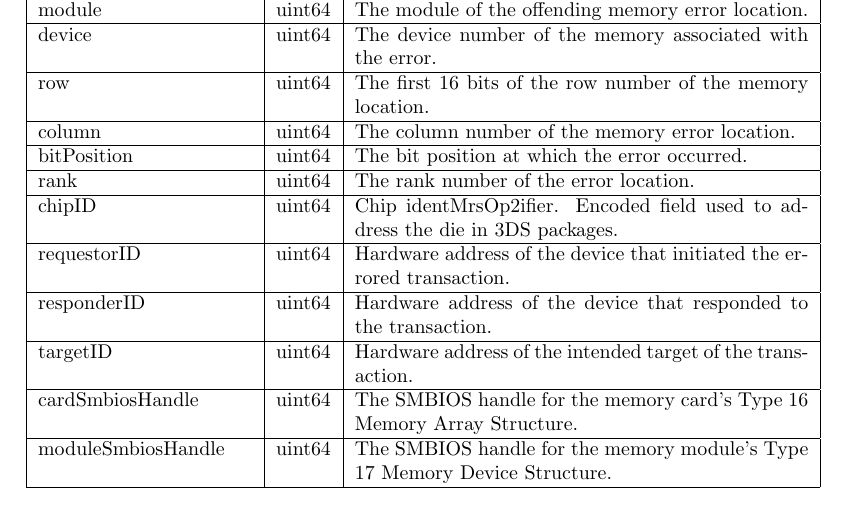
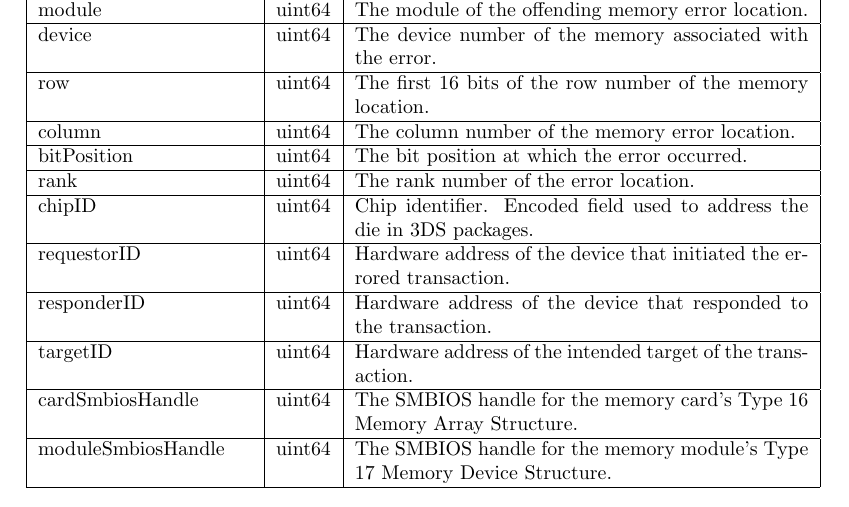
Before and after one commit to potinlai/libcper, a LaTeX document (specification/cper-json-specification.tex): part of page 50 of 70, cut so that both start at the same text. Compiled offline with pdfLaTeX.

Commit message:
Fix paste misplace.

```diff
--- a/specification/cper-json-specification.tex
+++ b/specification/cper-json-specification.tex
@@ -1400,7 +1400,7 @@ bitPosition & uint64 & The bit position at which the error occurred.\\
 \hline
 rank & uint64 & The rank number of the error location.\\
 \hline
-chipID & uint64 & Chip identMrsOp2ifier. Encoded field used to address the die in 3DS packages.\\
+chipID & uint64 & Chip identifier. Encoded field used to address the die in 3DS packages.\\
 \hline
 requestorID & uint64 & Hardware address of the device that initiated the errored transaction.\\
 \hline
```
